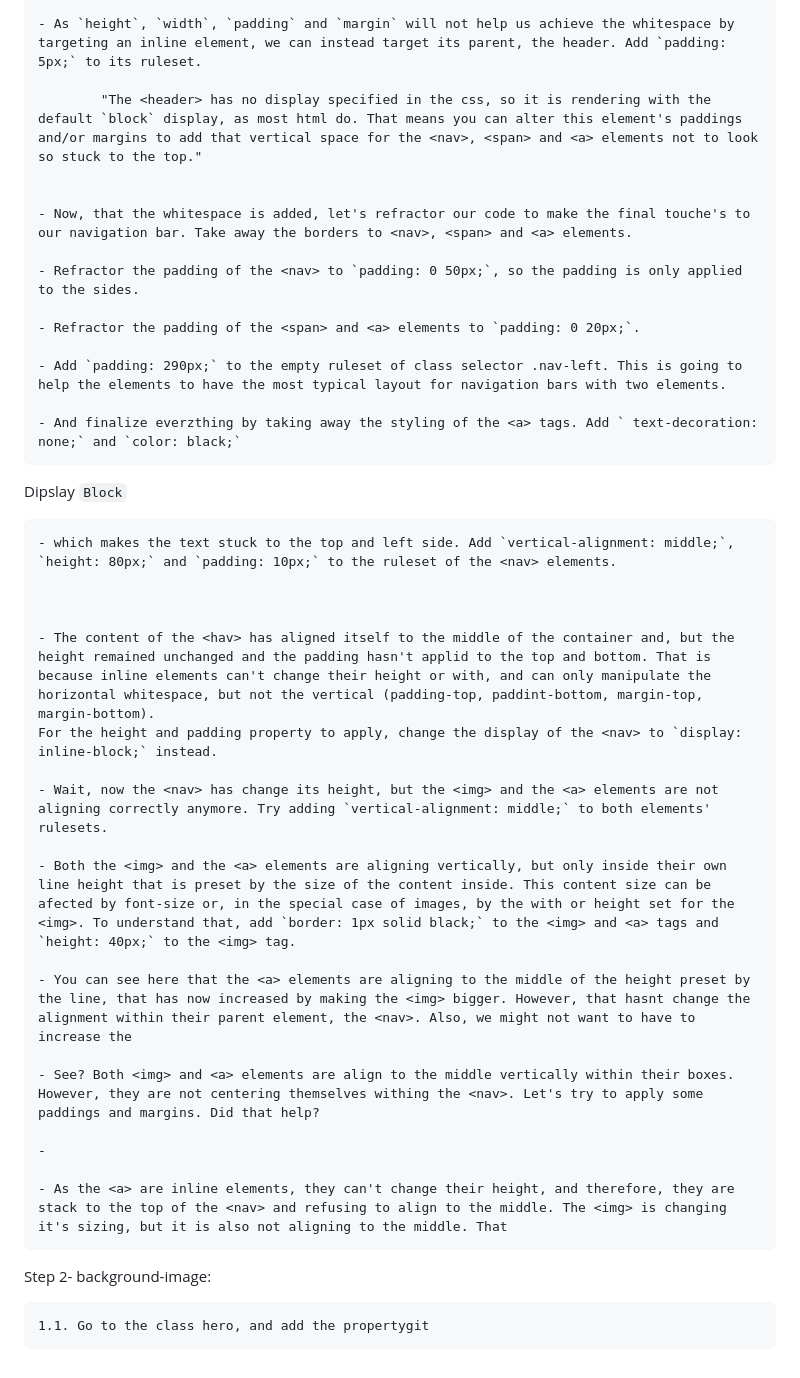
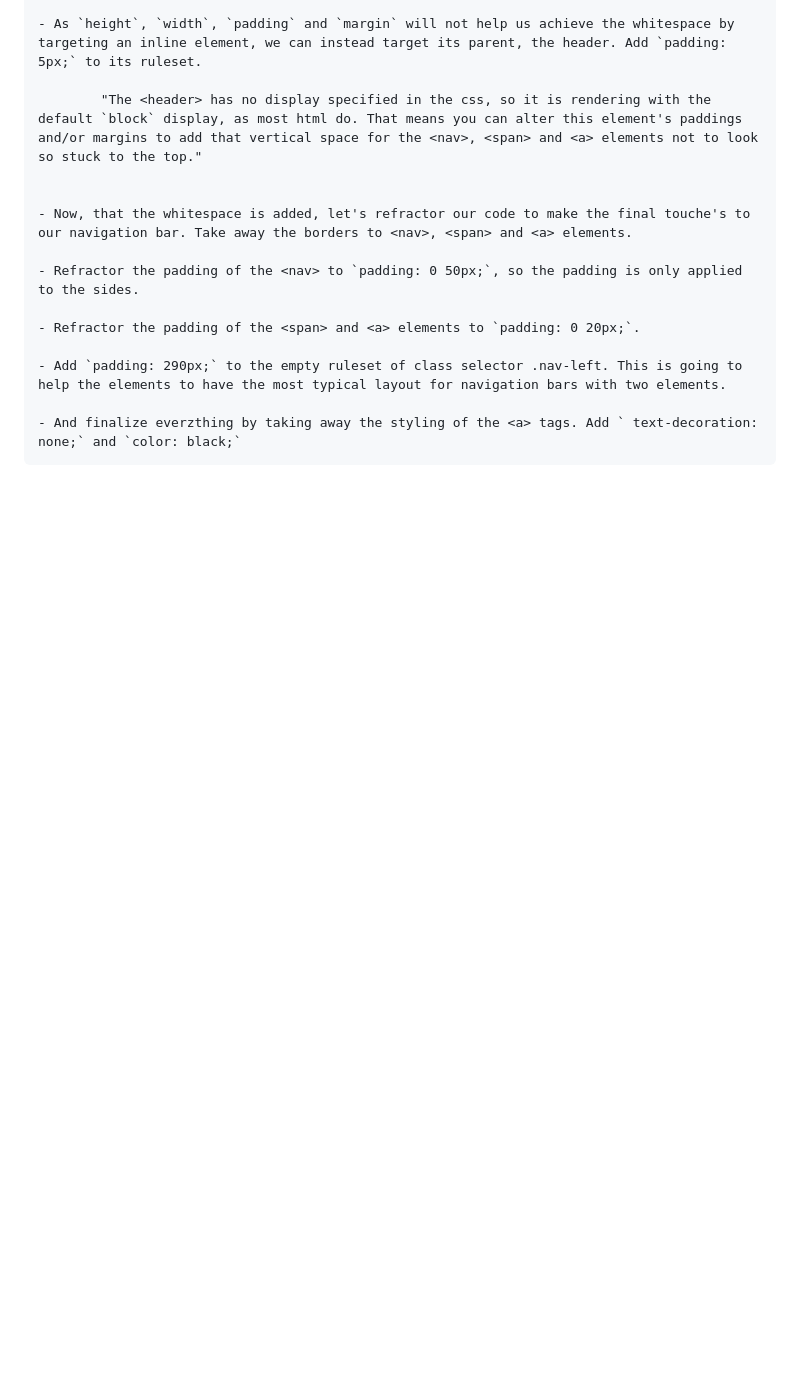
Before and after one commit to mariblan/display-property, a Markdown page: readme.md, the part around one of its changes. GitHub-like rendering; blank space fills up the shorter version.

```diff
--- a/readme.md
+++ b/readme.md
@@ -56,31 +43,3 @@ With that said, lets start by applying the `inline` display to our navigatio bar
     - Add `padding: 290px;` to the empty ruleset of class selector .nav-left. This is going to help the elements to have the most typical layout for navigation bars with two elements.
 
     - And finalize everzthing by taking away the styling of the <a> tags. Add ` text-decoration: none;` and `color: black;`
-
-
-
-Dipslay `Block`
-
-
-    - which makes the text stuck to the top and left side. Add `vertical-alignment: middle;`, `height: 80px;` and `padding: 10px;` to the ruleset of the <nav> elements.
-
-
-
-    - The content of the <hav> has aligned itself to the middle of the container and, but the height remained unchanged and the padding hasn't applid to the top and bottom. That is because inline elements can't change their height or with, and can only manipulate the horizontal whitespace, but not the vertical (padding-top, paddint-bottom, margin-top, margin-bottom).
-    For the height and padding property to apply, change the display of the <nav> to `display: inline-block;` instead.
-
-    - Wait, now the <nav> has change its height, but the <img> and the <a> elements are not aligning correctly anymore. Try adding `vertical-alignment: middle;` to both elements' rulesets.
-
-    - Both the <img> and the <a> elements are aligning vertically, but only inside their own line height that is preset by the size of the content inside. This content size can be afected by font-size or, in the special case of images, by the with or height set for the <img>. To understand that, add `border: 1px solid black;` to the <img> and <a> tags and `height: 40px;` to the <img> tag.
-
-    - You can see here that the <a> elements are aligning to the middle of the height preset by the line, that has now increased by making the <img> bigger. However, that hasnt change the alignment within their parent element, the <nav>. Also, we might not want to have to increase the
-
-    - See? Both <img> and <a> elements are align to the middle vertically within their boxes. However, they are not centering themselves withing the <nav>. Let's try to apply some paddings and margins. Did that help?
-
-    -
-
-    - As the <a> are inline elements, they can't change their height, and therefore, they are stack to the top of the <nav> and refusing to align to the middle. The <img> is changing it's sizing, but it is also not aligning to the middle. That
-
-Step 2- background-image:
-
-    1.1. Go to the class hero, and add the propertygit
```
Also changed, not shown: other parts of readme.md (+4 -17 lines).
